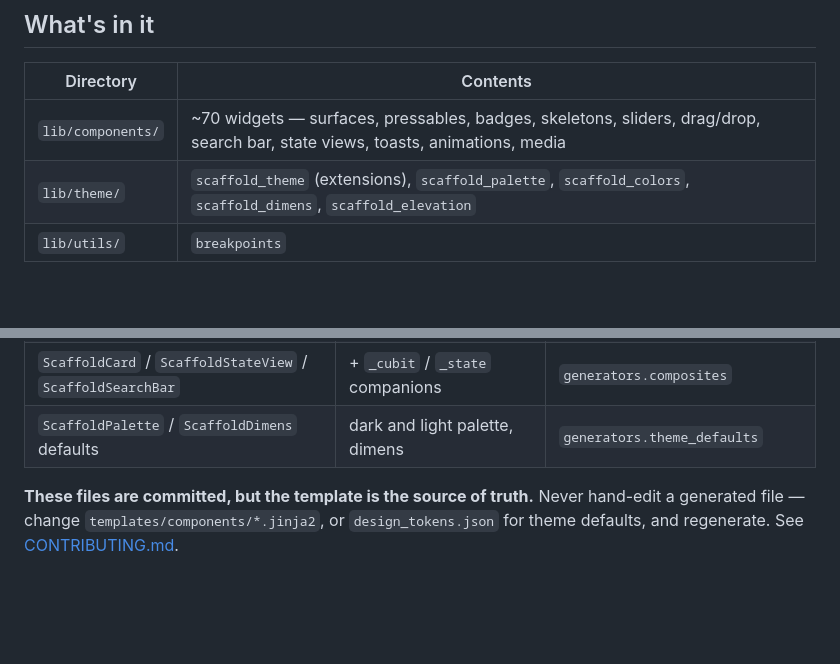
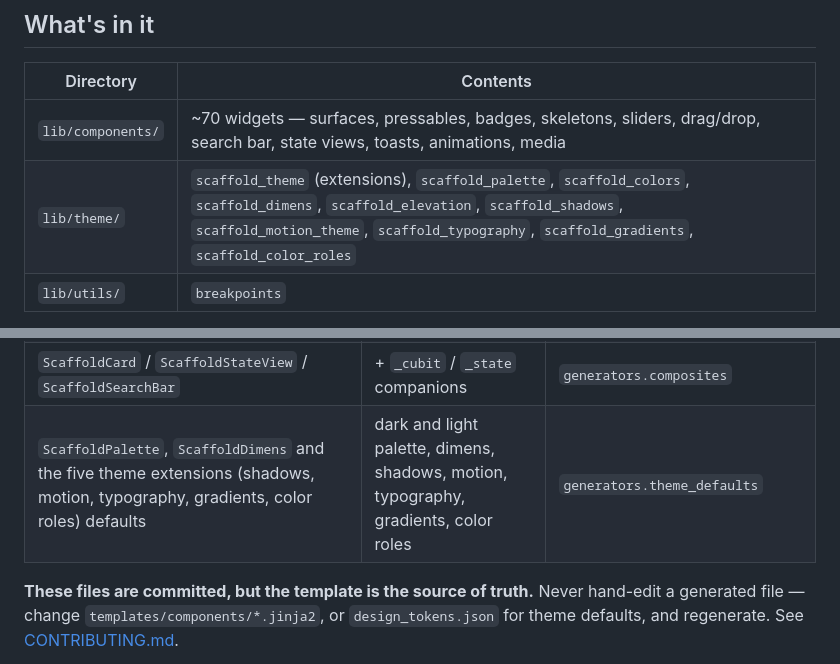
Before and after one commit to GeniusVentures/openapi-client-scaffold, a Markdown page: README.md, 2 parts joined by grey strips. Rendered like a GitHub page; blank space fills up the shorter version.

Commit message:
docs(13-05): document theme token groups, region styles and fallbacks (THM-01..07)

```diff
--- a/README.md
+++ b/README.md
@@ -52,7 +52,7 @@ import 'package:frontend_scaffold/theme/scaffold_theme.dart';
 | Directory | Contents |
 |---|---|
 | `lib/components/` | ~70 widgets — surfaces, pressables, badges, skeletons, sliders, drag/drop, search bar, state views, toasts, animations, media |
-| `lib/theme/` | `scaffold_theme` (extensions), `scaffold_palette`, `scaffold_colors`, `scaffold_dimens`, `scaffold_elevation` |
+| `lib/theme/` | `scaffold_theme` (extensions), `scaffold_palette`, `scaffold_colors`, `scaffold_dimens`, `scaffold_elevation`, `scaffold_shadows`, `scaffold_motion_theme`, `scaffold_typography`, `scaffold_gradients`, `scaffold_color_roles` |
 | `lib/utils/` | `breakpoints` |
 
 Some widget families are **generated** from Jinja2 templates rather than
@@ -65,7 +65,7 @@ hand-written — one file per variant, no runtime enum/switch spanning variants:
 | `ScaffoldImagePlaceholder*` | loading, missing, empty, failed | `generators.image_placeholder` |
 | `ScaffoldSelectionIndicator*` | radio, checkbox, toggle | `generators.selection_indicator` |
 | `ScaffoldCard` / `ScaffoldStateView` / `ScaffoldSearchBar` | + `_cubit` / `_state` companions | `generators.composites` |
-| `ScaffoldPalette` / `ScaffoldDimens` defaults | dark and light palette, dimens | `generators.theme_defaults` |
+| `ScaffoldPalette`, `ScaffoldDimens` and the five theme extensions (shadows, motion, typography, gradients, color roles) defaults | dark and light palette, dimens, shadows, motion, typography, gradients, color roles | `generators.theme_defaults` |
 
 **These files are committed, but the template is the source of truth.** Never
 hand-edit a generated file — change `templates/components/*.jinja2`, or
```
Also changed, not shown: CLAUDE.md (+1 -1 lines), CONTRIBUTING.md (+43 -3 lines).
